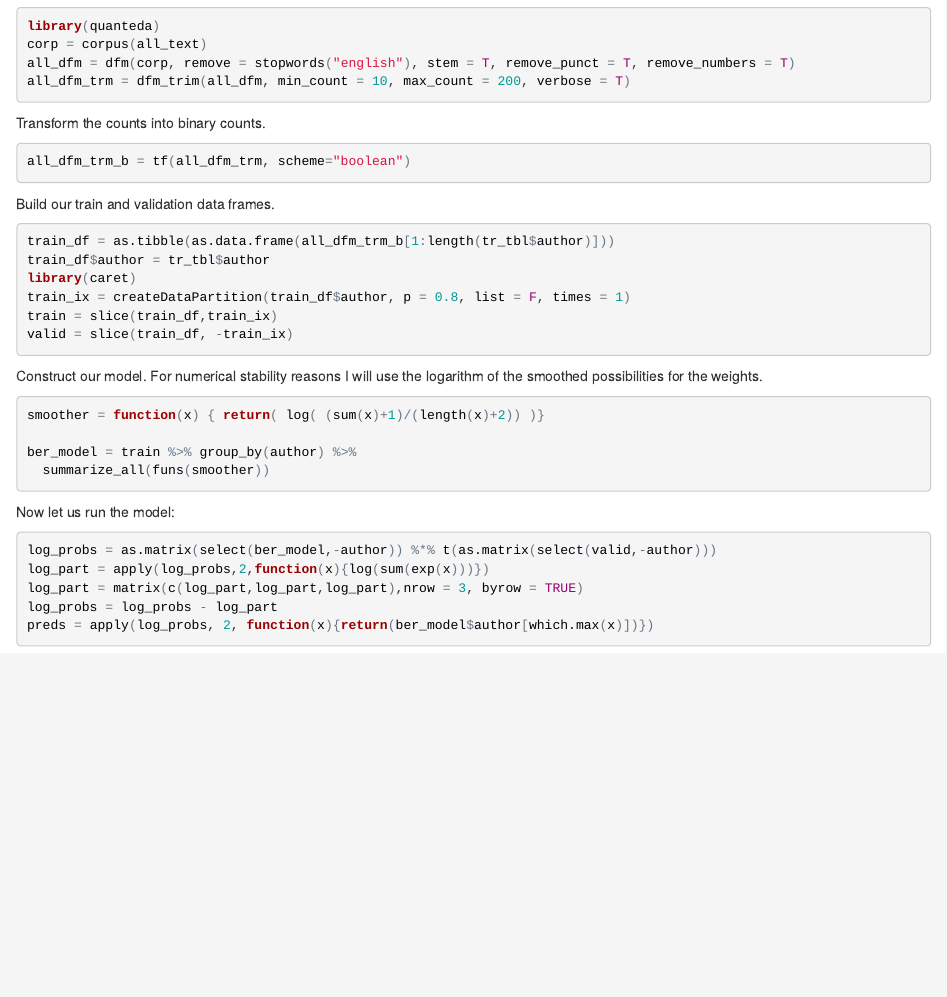
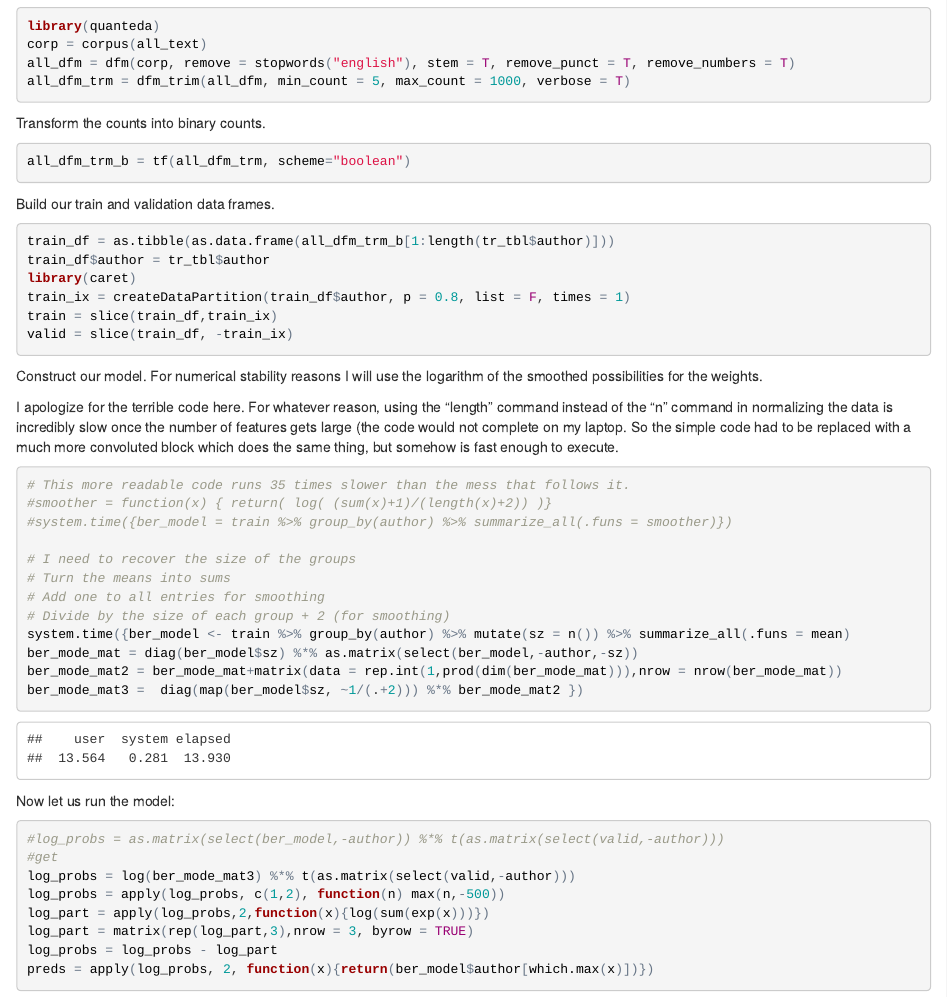
Before and after one commit to JustinNoel1/ML-Course, an R Markdown document (exercise-sessions/Session-3/Session-3.Rmd): the page in a window 1100 px wide, from 420 px down. The pictures show the output file exercise-sessions/Session-3/Session-3.html that the author committed with the source, opened offline.

Commit message:
Version to begin class tomorrow

````diff
--- a/exercise-sessions/Session-3/Session-3.Rmd
+++ b/exercise-sessions/Session-3/Session-3.Rmd
@@ -26,7 +26,7 @@ Let's make a dfm:
 library(quanteda)
 corp = corpus(all_text)
 all_dfm = dfm(corp, remove = stopwords("english"), stem = T, remove_punct = T, remove_numbers = T)
-all_dfm_trm = dfm_trim(all_dfm, min_count = 10, max_count = 200, verbose = T)
+all_dfm_trm = dfm_trim(all_dfm, min_count = 5, max_count = 1000, verbose = T)
 
 ```
 
@@ -44,18 +45,31 @@ train = slice(train_df,train_ix)
 valid = slice(train_df, -train_ix)
 ```
 Construct our model. For numerical stability reasons I will use the logarithm of the smoothed possibilities for the weights.
+
+I apologize for the terrible code here. For whatever reason, using the "length" command instead of the "n" command in normalizing the data is incredibly slow once the number of features gets large (the code would not complete on my laptop. So the simple code had to be replaced with a much more convoluted block which does the same thing, but somehow is fast enough to execute.
 ```{r}
-smoother = function(x) { return( log( (sum(x)+1)/(length(x)+2)) )}
+# This more readable code runs 35 times slower than the mess that follows it.
+#smoother = function(x) { return( log( (sum(x)+1)/(length(x)+2)) )}
+#system.time({ber_model = train %>% group_by(author) %>% summarize_all(.funs = smoother)})
 
-ber_model = train %>% group_by(author) %>%
-  summarize_all(funs(smoother))
+# I need to recover the size of the groups
+# Turn the means into sums
+# Add one to all entries for smoothing
+# Divide by the size of each group + 2 (for smoothing)
+system.time({ber_model <- train %>% group_by(author) %>% mutate(sz = n()) %>% summarize_all(.funs = mean)
+ber_mode_mat = diag(ber_model$sz) %*% as.matrix(select(ber_model,-author,-sz))
+ber_mode_mat2 = ber_mode_mat+matrix(data = rep.int(1,prod(dim(ber_mode_mat))),nrow = nrow(ber_mode_mat))
+ber_mode_mat3 =  diag(map(ber_model$sz, ~1/(.+2))) %*% ber_mode_mat2 })
 ```
 
 Now let us run the model:
 ```{r}
-log_probs = as.matrix(select(ber_model,-author)) %*% t(as.matrix(select(valid,-author)))
+#log_probs = as.matrix(select(ber_model,-author)) %*% t(as.matrix(select(valid,-author)))
+#get
+log_probs = log(ber_mode_mat3) %*% t(as.matrix(select(valid,-author)))
+log_probs = apply(log_probs, c(1,2), function(n) max(n,-500))
 log_part = apply(log_probs,2,function(x){log(sum(exp(x)))})
-log_part = matrix(c(log_part,log_part,log_part),nrow = 3, byrow = TRUE)
+log_part = matrix(rep(log_part,3),nrow = 3, byrow = TRUE)
 log_probs = log_probs - log_part
 preds = apply(log_probs, 2, function(x){return(ber_model$author[which.max(x)])})
 
````
Also changed, not shown: exercise-sessions/Session-3/Session-3.html, exercise-sessions/Session-3/Session-3.Rmd (5 more changed lines).
